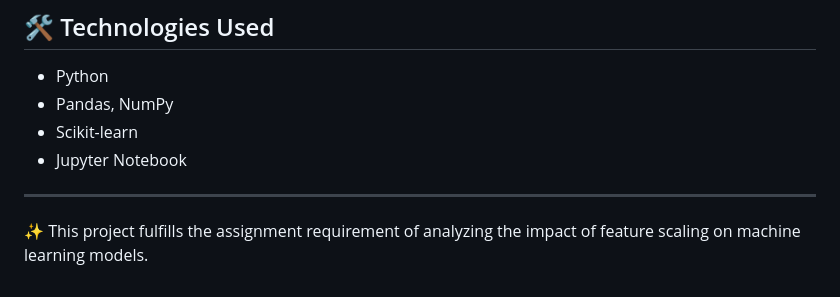
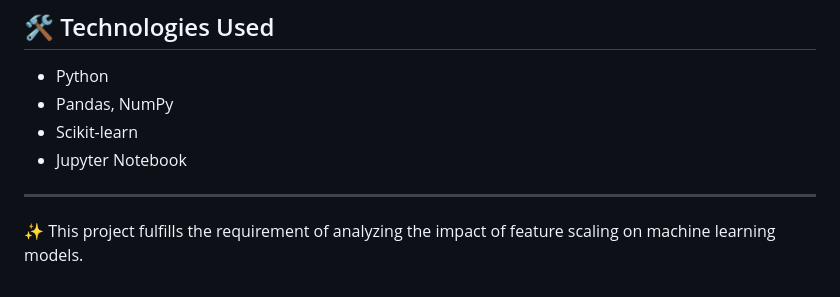
Before and after one commit to cepialabs/interns_ai_ml_assignments, a Markdown page: week-4/day-2-assignment/README.md, the part around the change. Rendered like a GitHub page.

```diff
--- a/week-4/day-2-assignment/README.md
+++ b/week-4/day-2-assignment/README.md
@@ -106,4 +106,4 @@ Feature scaling plays a crucial role in machine learning. While simple linear re
 
 ---
 
-✨ This project fulfills the assignment requirement of analyzing the impact of feature scaling on machine learning models.
+✨ This project fulfills the  requirement of analyzing the impact of feature scaling on machine learning models.
```
